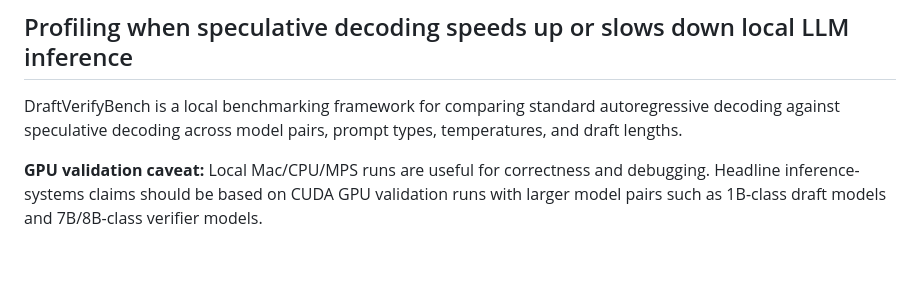
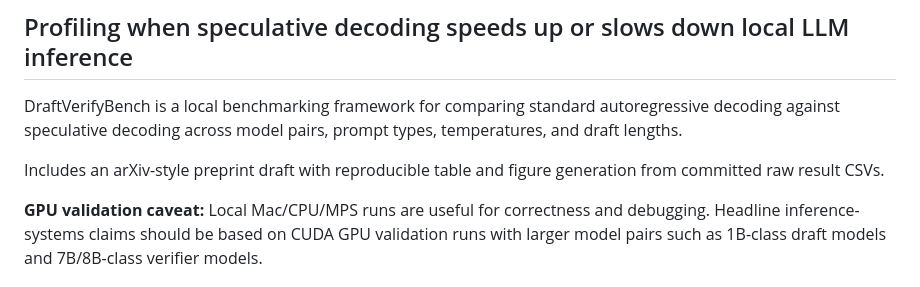
Before and after one commit to thkang091/DraftVerifyBench, a Markdown page: README.md, the part around the change. Rendered like a GitHub page; blank space fills up the shorter version.

Commit message:
Mention reproducible preprint assets

```diff
--- a/README.md
+++ b/README.md
@@ -4,6 +4,9 @@
 
 DraftVerifyBench is a local benchmarking framework for comparing standard autoregressive decoding
 against speculative decoding across model pairs, prompt types, temperatures, and draft lengths.
+
+Includes an arXiv-style preprint draft with reproducible table and figure generation from committed
+raw result CSVs.
 
 **GPU validation caveat:** Local Mac/CPU/MPS runs are useful for correctness and debugging.
 Headline inference-systems claims should be based on CUDA GPU validation runs with larger model
```
